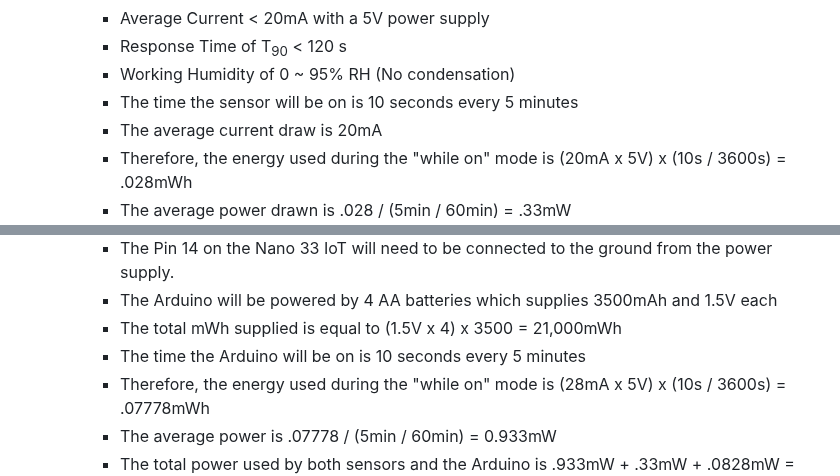
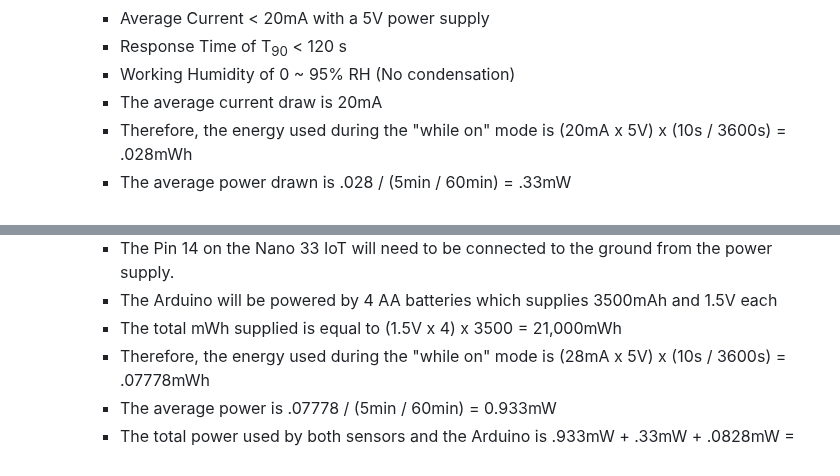
Before and after one commit to RealityHertz/Greenhouse-Project, a Markdown page: Documentation/Signoffs/CO2 & NO2 Monitoring Subsystem - Signoff.md, 2 parts joined by grey strips. GitHub-like rendering.

```diff
--- a/Documentation/Signoffs/CO2 & NO2 Monitoring Subsystem - Signoff.md
+++ b/Documentation/Signoffs/CO2 & NO2 Monitoring Subsystem - Signoff.md
@@ -47,7 +47,6 @@
     - Average Current < 20mA with a 5V power supply
     - Response Time of T<sub>90</sub> < 120 s
     - Working Humidity of 0 ~ 95% RH (No condensation)
-    - The time the sensor will be on is 10 seconds every 5 minutes
     - The average current draw is 20mA
     - Therefore, the energy used during the "while on" mode is (20mA x 5V) x (10s / 3600s) = .028mWh
     - The average power drawn is .028 / (5min / 60min) = .33mW
@@ -74,7 +73,6 @@
     - The Pin 14 on the Nano 33 IoT will need to be connected to the ground from the power supply.
     - The Arduino will be powered by 4 AA batteries which supplies 3500mAh and 1.5V each
     - The total mWh supplied is equal to (1.5V x 4) x 3500 = 21,000mWh
-    - The time the Arduino will be on is 10 seconds every 5 minutes
     - Therefore, the energy used during the "while on" mode is (28mA x 5V) x (10s / 3600s) = .07778mWh
     - The average power is .07778 / (5min / 60min) = 0.933mW
     - The total power used by both sensors and the Arduino is .933mW + .33mW + .0828mW = 1.346mW
```
